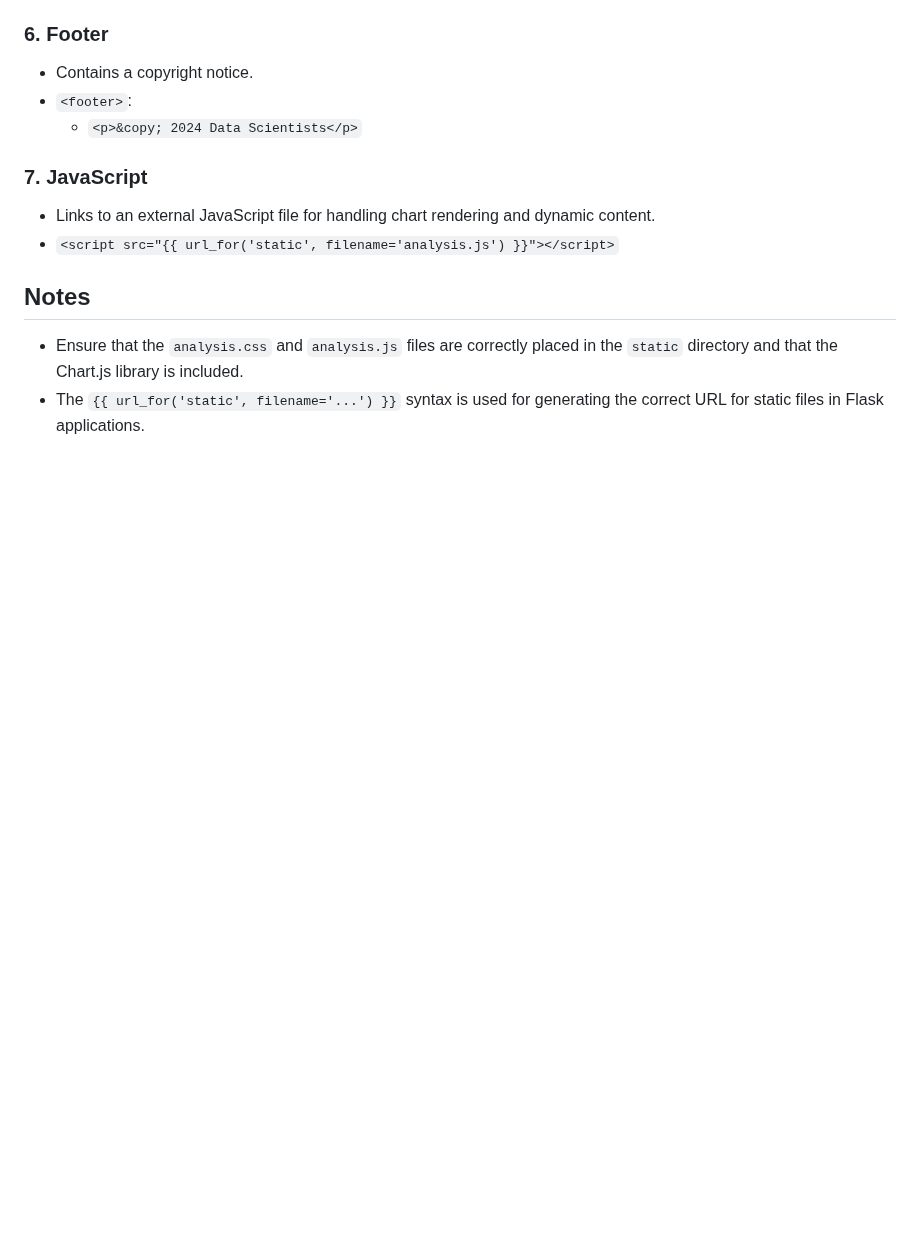
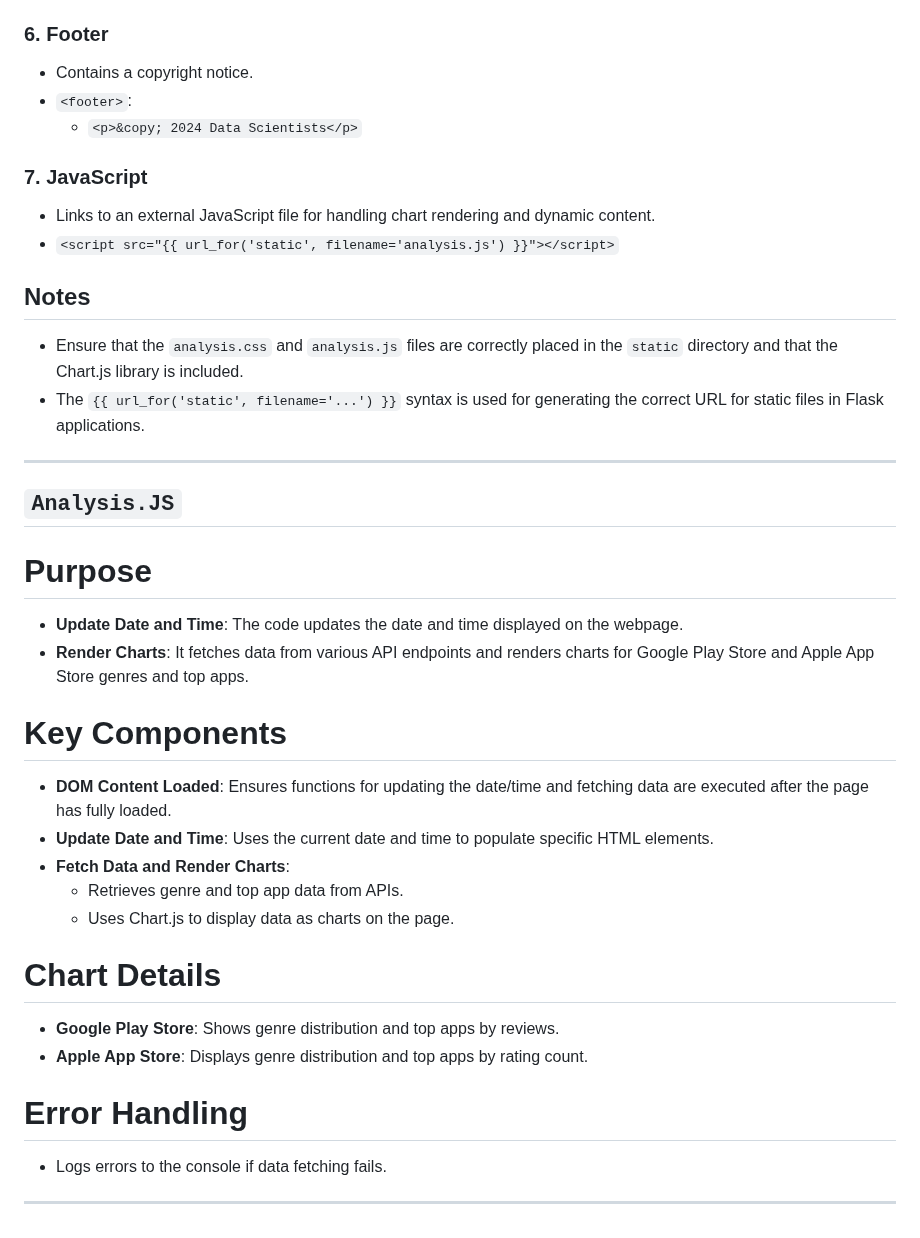
Before and after one commit to Siva-Subramaniam-DS/app-analysis, a Markdown page: README.md, the part around one of its changes. Drawn GitHub-style; blank space fills up the shorter version.

```diff
--- a/README.md
+++ b/README.md
@@ -250,3 +250,29 @@ This HTML template is designed for the "Genre and App Analysis" page of a web ap
 ## Notes
 - Ensure that the `analysis.css` and `analysis.js` files are correctly placed in the `static` directory and that the Chart.js library is included.
 - The `{{ url_for('static', filename='...') }}` syntax is used for generating the correct URL for static files in Flask applications.
+
+___
+## `Analysis.JS`
+# Purpose
+
+- **Update Date and Time**: The code updates the date and time displayed on the webpage.
+- **Render Charts**: It fetches data from various API endpoints and renders charts for Google Play Store and Apple App Store genres and top apps.
+
+# Key Components
+
+- **DOM Content Loaded**: Ensures functions for updating the date/time and fetching data are executed after the page has fully loaded.
+- **Update Date and Time**: Uses the current date and time to populate specific HTML elements.
+- **Fetch Data and Render Charts**:
+  - Retrieves genre and top app data from APIs.
+  - Uses Chart.js to display data as charts on the page.
+
+# Chart Details
+
+- **Google Play Store**: Shows genre distribution and top apps by reviews.
+- **Apple App Store**: Displays genre distribution and top apps by rating count.
+
+# Error Handling
+
+- Logs errors to the console if data fetching fails.
+
+____
```
Also changed, not shown: other parts of README.md (+5 -5 lines).
